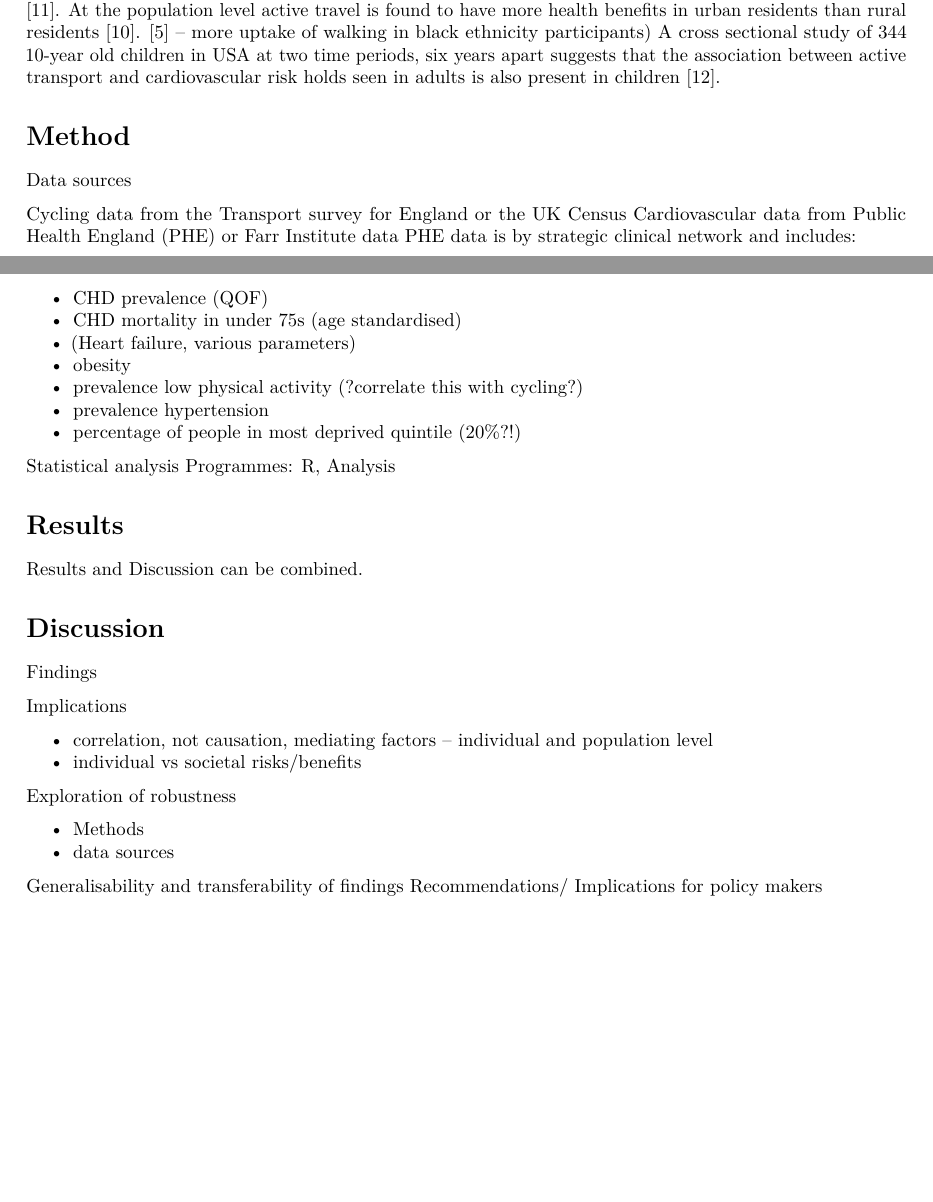
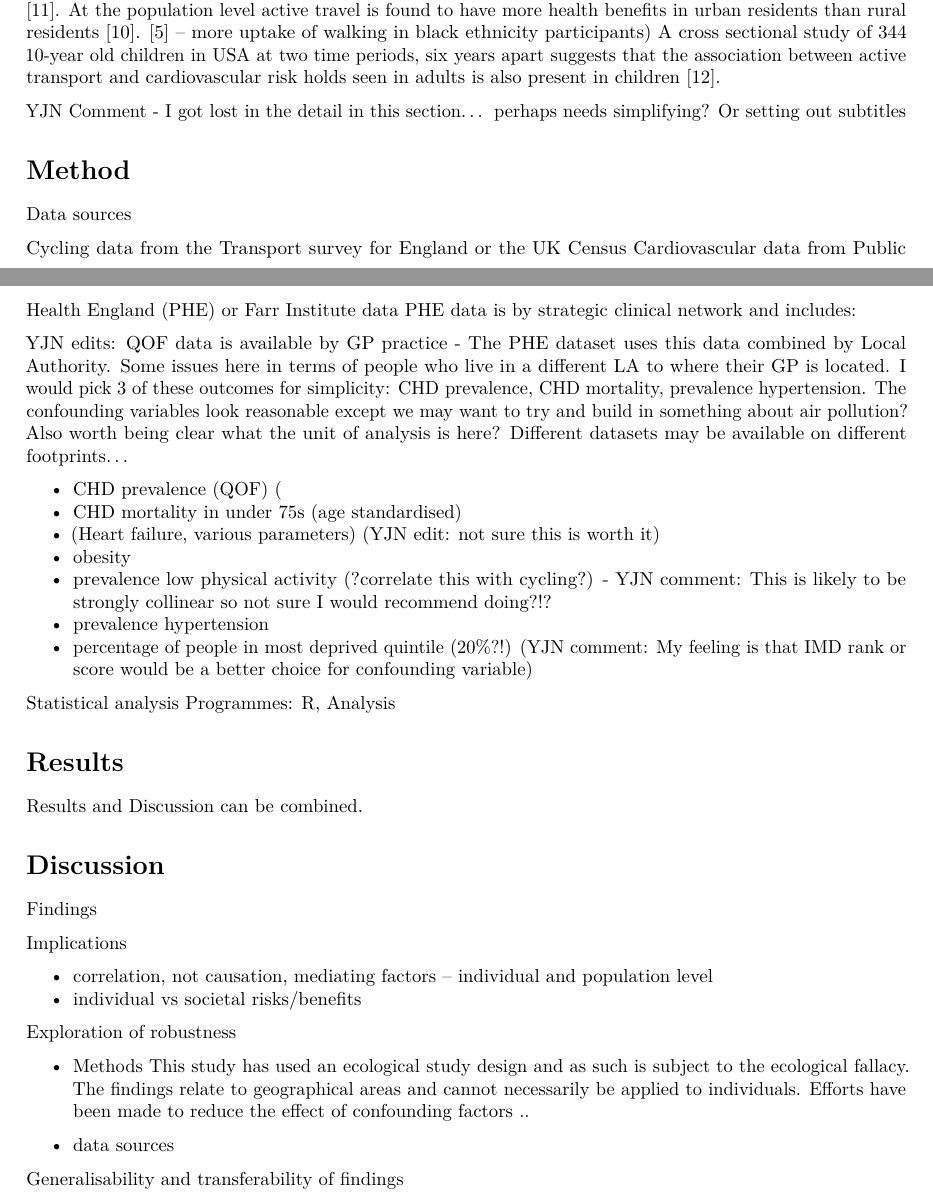
Before and after one commit to Robinlovelace/cycling-chd, an R Markdown document (cycling-chd-paper/cycling-chd-paper.Rmd): two parts of pages 3 and 4 of 5, joined at a grey line, cut so that both start at the same text, the shorter picture padded with empty space. Rendered offline with R 4.5, knitr and Pandoc, then LaTeX, with nearby package versions.

Commit message:
Update cycling-chd-paper.Rmd

```diff
--- a/cycling-chd-paper/cycling-chd-paper.Rmd
+++ b/cycling-chd-paper/cycling-chd-paper.Rmd
@@ -181,6 +181,8 @@ old children in USA at two time periods, six years apart suggests that the
 association between active transport and cardiovascular risk holds seen in
 adults is also present in children [@Andersen2011].
 
+YJN Comment - I got lost in the detail in this section... perhaps needs simplifying? Or setting out subtitles
+
 # Method {-}
 
 Data sources
@@ -189,13 +191,16 @@ Cycling data from the Transport survey for England or the UK Census
 Cardiovascular data from Public Health England (PHE) or Farr Institute data
 PHE data is by strategic clinical network and includes:
 
-- CHD prevalence (QOF)
+YJN edits:
+QOF data is available by GP practice - The PHE dataset uses this data combined by Local Authority. Some issues here in terms of people who live in a different LA to where their GP is located. I would pick 3 of these outcomes for simplicity: CHD prevalence, CHD mortality, prevalence hypertension. The confounding variables look reasonable except we may want to try and build in something about air pollution? Also worth being clear what the unit of analysis is here? Different datasets may be available on different footprints...
+
+- CHD prevalence (QOF) (
 - CHD mortality in under 75s (age standardised)
-- (Heart failure, various parameters)
+- (Heart failure, various parameters) (YJN edit: not sure this is worth it)
 - obesity
-- prevalence low physical activity (?correlate this with cycling?)
+- prevalence low physical activity (?correlate this with cycling?) - YJN comment: This is likely to be strongly collinear so not sure I would recommend doing?!?
 - prevalence hypertension
-- percentage of people in most deprived quintile (20%?!)
+- percentage of people in most deprived quintile (20%?!) (YJN comment: My feeling is that IMD rank or score would be a better choice for confounding variable)
 
 Statistical analysis
 Programmes: R,
@@ -217,9 +222,13 @@ Implications
 Exploration of robustness
 
 - Methods
+This study has used an ecological study design and as such is subject to the ecological fallacy. The findings relate to geographical areas and cannot necessarily be applied to individuals. Efforts have been made to reduce the effect of confounding factors ..
+
 - data sources
 
 Generalisability and transferability of findings
+
+
 Recommendations/ Implications for policy makers
 
 - primary vs secondary prevention
```
Also changed, not shown: cycling-chd-paper/cycling-chd-paper.Rmd (2 more changed lines).
